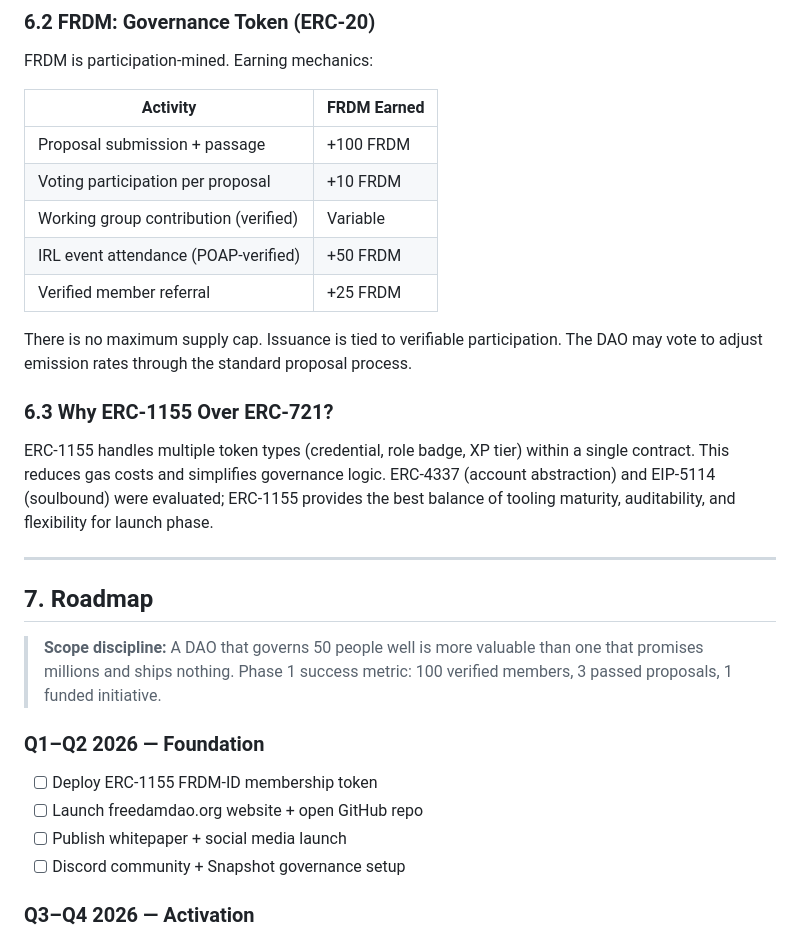
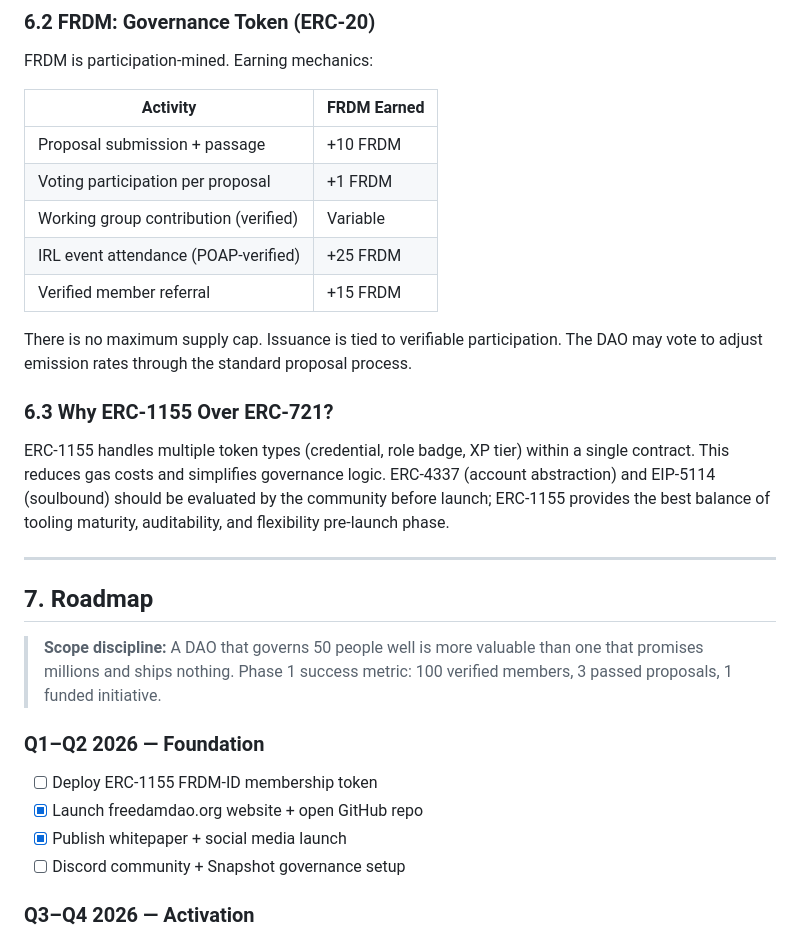
Before and after one commit to FREEDAM-DAO/DAOv.01, a Markdown page: WHITEPAPER.md, the part around one of its changes. Rendered like a GitHub page.

```diff
--- a/WHITEPAPER.md
+++ b/WHITEPAPER.md
@@ -179,16 +179,16 @@ FRDM is participation-mined. Earning mechanics:
 
 | Activity | FRDM Earned |
 |---|---|
-| Proposal submission + passage | +100 FRDM |
-| Voting participation per proposal | +10 FRDM |
+| Proposal submission + passage | +10 FRDM |
+| Voting participation per proposal | +1 FRDM |
 | Working group contribution (verified) | Variable |
-| IRL event attendance (POAP-verified) | +50 FRDM |
-| Verified member referral | +25 FRDM |
+| IRL event attendance (POAP-verified) | +25 FRDM |
+| Verified member referral | +15 FRDM |
 
 There is no maximum supply cap. Issuance is tied to verifiable participation. The DAO may vote to adjust emission rates through the standard proposal process.
 
 ### 6.3 Why ERC-1155 Over ERC-721?
-ERC-1155 handles multiple token types (credential, role badge, XP tier) within a single contract. This reduces gas costs and simplifies governance logic. ERC-4337 (account abstraction) and EIP-5114 (soulbound) were evaluated; ERC-1155 provides the best balance of tooling maturity, auditability, and flexibility for launch phase.
+ERC-1155 handles multiple token types (credential, role badge, XP tier) within a single contract. This reduces gas costs and simplifies governance logic. ERC-4337 (account abstraction) and EIP-5114 (soulbound) should be evaluated by the community before launch; ERC-1155 provides the best balance of tooling maturity, auditability, and flexibility pre-launch phase.
 
 ---
 
@@ -199,8 +199,8 @@ ERC-1155 handles multiple token types (credential, role badge, XP tier) within a
 
 ### Q1–Q2 2026 — Foundation
 - [ ] Deploy ERC-1155 FRDM-ID membership token
-- [ ] Launch freedamdao.org website + open GitHub repo
-- [ ] Publish whitepaper + social media launch
+- [x] Launch freedamdao.org website + open GitHub repo
+- [x] Publish whitepaper + social media launch
 - [ ] Discord community + Snapshot governance setup
 
 ### Q3–Q4 2026 — Activation
```
Also changed, not shown: other parts of WHITEPAPER.md (+10 -20 lines).
